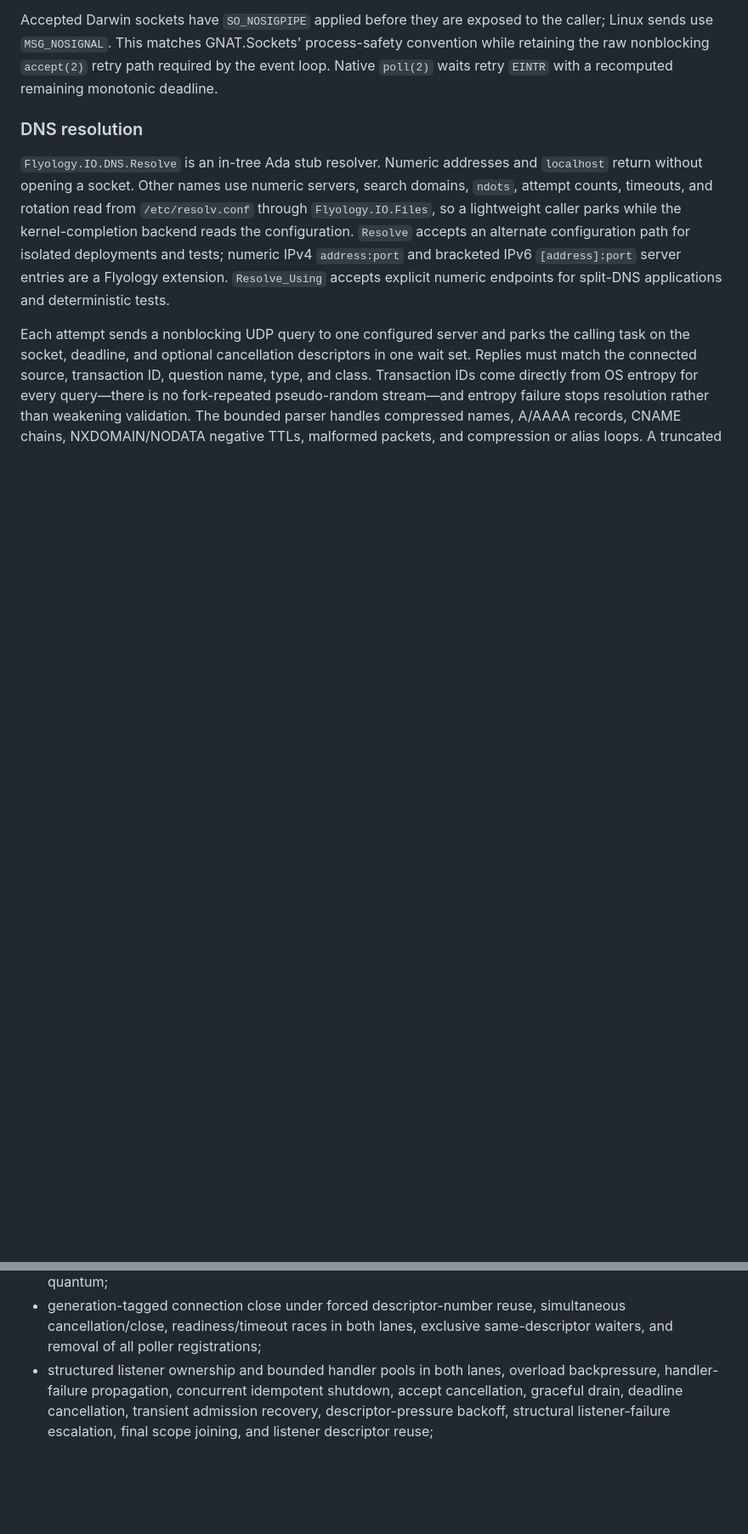
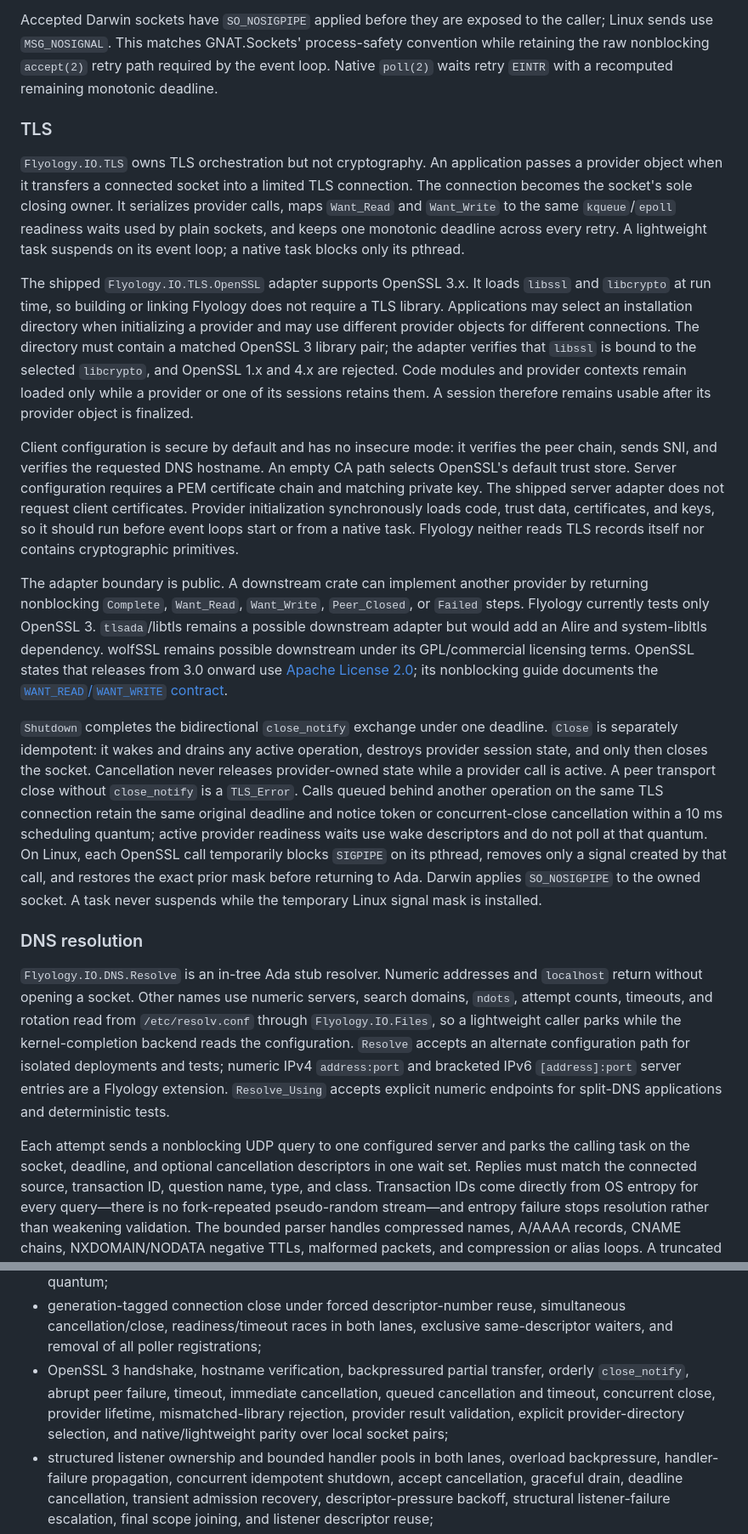
Before and after one commit to flyology-ada/flyology, a Markdown page: README.md, 2 parts joined by grey strips. Shown at 85% size. GitHub-like rendering; blank space fills up the shorter version.

Commit message:
Problem: TLS provider selection and runtime behavior are not explained
The public provider boundary, OpenSSL security defaults, loader lifetime, shutdown semantics, and lane-specific readiness behavior are otherwise difficult to infer from the API alone. Users also need the tested-provider boundary and runtime dependency stated plainly.

Solution: document selectable TLS architecture and constraints

Describe the provider-neutral connection engine, the shipped OpenSSL 3 adapter, secure client defaults, server limitations, synchronous initialization, SIGPIPE policy, provider lifetime, downstream adapter choices, smoke coverage, and the dynamic-library runtime requirement.

```diff
--- a/README.md
+++ b/README.md
@@ -514,6 +516,59 @@ the caller; Linux sends use `MSG_NOSIGNAL`. This matches GNAT.Sockets'
 process-safety convention while retaining the raw nonblocking `accept(2)` retry
 path required by the event loop. Native `poll(2)` waits retry `EINTR` with a
 recomputed remaining monotonic deadline.
+
+### TLS
+
+`Flyology.IO.TLS` owns TLS orchestration but not cryptography. An application
+passes a provider object when it transfers a connected socket into a limited
+TLS connection. The connection becomes the socket's sole closing owner. It
+serializes provider calls, maps `Want_Read` and `Want_Write` to the same
+`kqueue`/`epoll` readiness waits used by plain sockets, and keeps one monotonic
+deadline across every retry. A lightweight task suspends on its event loop; a
+native task blocks only its pthread.
+
+The shipped `Flyology.IO.TLS.OpenSSL` adapter supports OpenSSL 3.x. It loads
+`libssl` and `libcrypto` at run time, so building or linking Flyology does not
+require a TLS library. Applications may select an installation directory when
+initializing a provider and may use different provider objects for different
+connections. The directory must contain a matched OpenSSL 3 library pair;
+the adapter verifies that `libssl` is bound to the selected `libcrypto`, and
+OpenSSL 1.x and 4.x are rejected. Code modules and provider contexts remain
+loaded only while a provider or one of its sessions retains them. A session
+therefore remains usable after its provider object is finalized.
+
+Client configuration is secure by default and has no insecure mode: it verifies
+the peer chain, sends SNI, and verifies the requested DNS hostname. An empty CA
+path selects OpenSSL's default trust store. Server configuration requires a PEM
+certificate chain and matching private key. The shipped server adapter does not
+request client certificates. Provider initialization synchronously loads code,
+trust data, certificates, and keys, so it should run before event loops start or
+from a native task. Flyology neither reads TLS records itself nor contains
+cryptographic primitives.
+
+The adapter boundary is public. A downstream crate can implement another
+provider by returning nonblocking `Complete`, `Want_Read`, `Want_Write`,
+`Peer_Closed`, or `Failed` steps. Flyology currently tests only OpenSSL 3.
+`tlsada`/libtls remains a possible downstream adapter but would add an Alire and
+system-libltls dependency. wolfSSL remains possible downstream under its
+GPL/commercial licensing terms. OpenSSL states that releases from 3.0 onward
+use [Apache License 2.0](https://openssl-library.org/source/license/); its
+nonblocking guide documents the
+[`WANT_READ`/`WANT_WRITE` contract](https://docs.openssl.org/master/man7/ossl-guide-tls-client-non-block/).
+
+`Shutdown` completes the bidirectional `close_notify` exchange under one
+deadline. `Close` is separately idempotent: it wakes and drains any active
+operation, destroys provider session state, and only then closes the socket.
+Cancellation never releases provider-owned state while a provider call is
+active. A peer transport close without `close_notify` is a `TLS_Error`.
+Calls queued behind another operation on the same TLS connection retain the
+same original deadline and notice token or concurrent-close cancellation
+within a 10 ms scheduling quantum; active provider readiness waits use wake
+descriptors and do not poll at that quantum.
+On Linux, each OpenSSL call temporarily blocks `SIGPIPE` on its pthread, removes
+only a signal created by that call, and restores the exact prior mask before
+returning to Ada. Darwin applies `SO_NOSIGPIPE` to the owned socket. A task never
+suspends while the temporary Linux signal mask is installed.
 
 ### DNS resolution
 
@@ -1350,6 +1412,12 @@ Current smoke coverage includes:
 - generation-tagged connection close under forced descriptor-number reuse,
   simultaneous cancellation/close, readiness/timeout races in both lanes,
   exclusive same-descriptor waiters, and removal of all poller registrations;
+- OpenSSL 3 handshake, hostname verification, backpressured partial transfer,
+  orderly `close_notify`, abrupt peer failure, timeout, immediate cancellation,
+  queued cancellation and timeout, concurrent close, provider lifetime,
+  mismatched-library rejection, provider result validation, explicit
+  provider-directory selection, and native/lightweight parity over local
+  socket pairs;
 - structured listener ownership and bounded handler pools in both lanes,
   overload backpressure, handler-failure propagation, concurrent idempotent
   shutdown, accept cancellation, graceful drain, deadline cancellation,
```
Also changed, not shown: other parts of README.md (+14 -1 lines).
